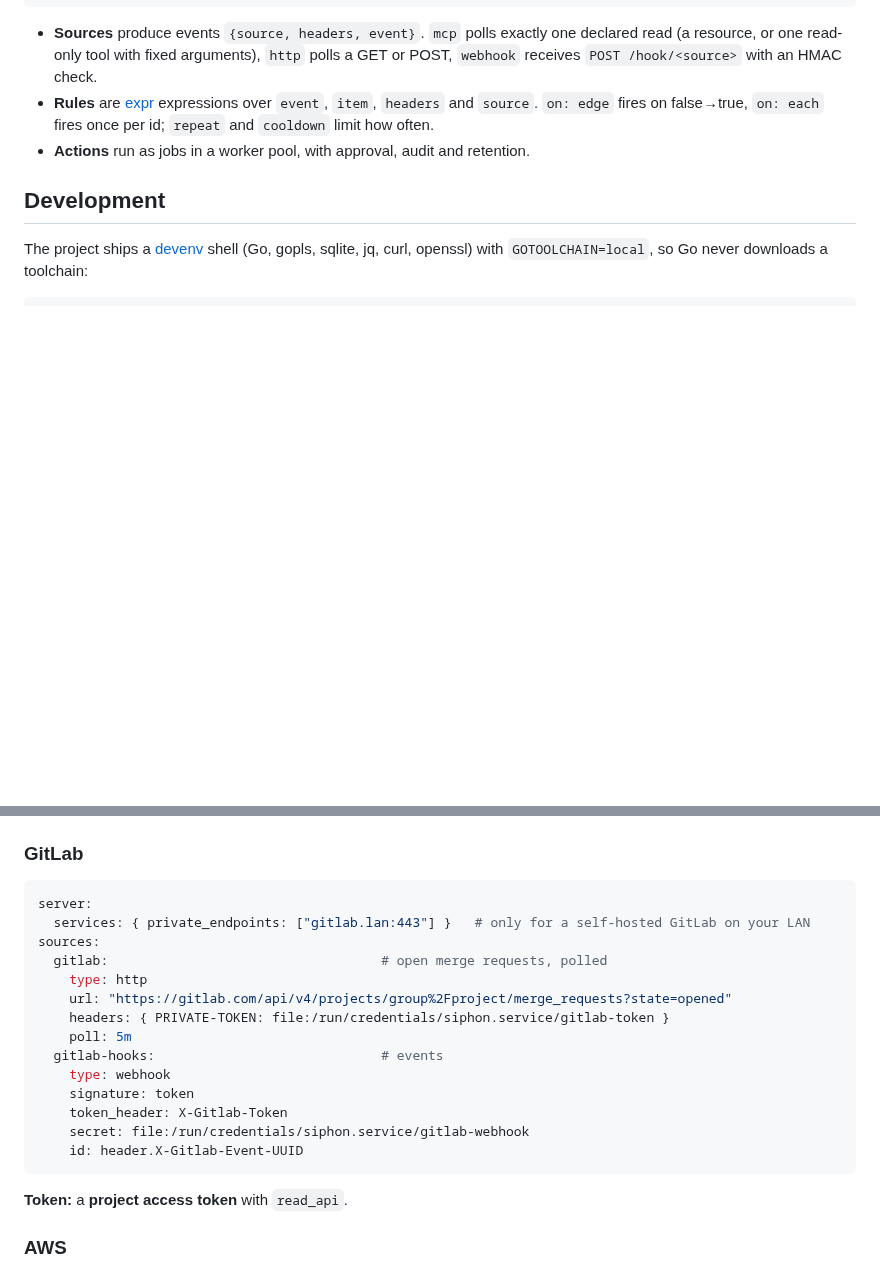
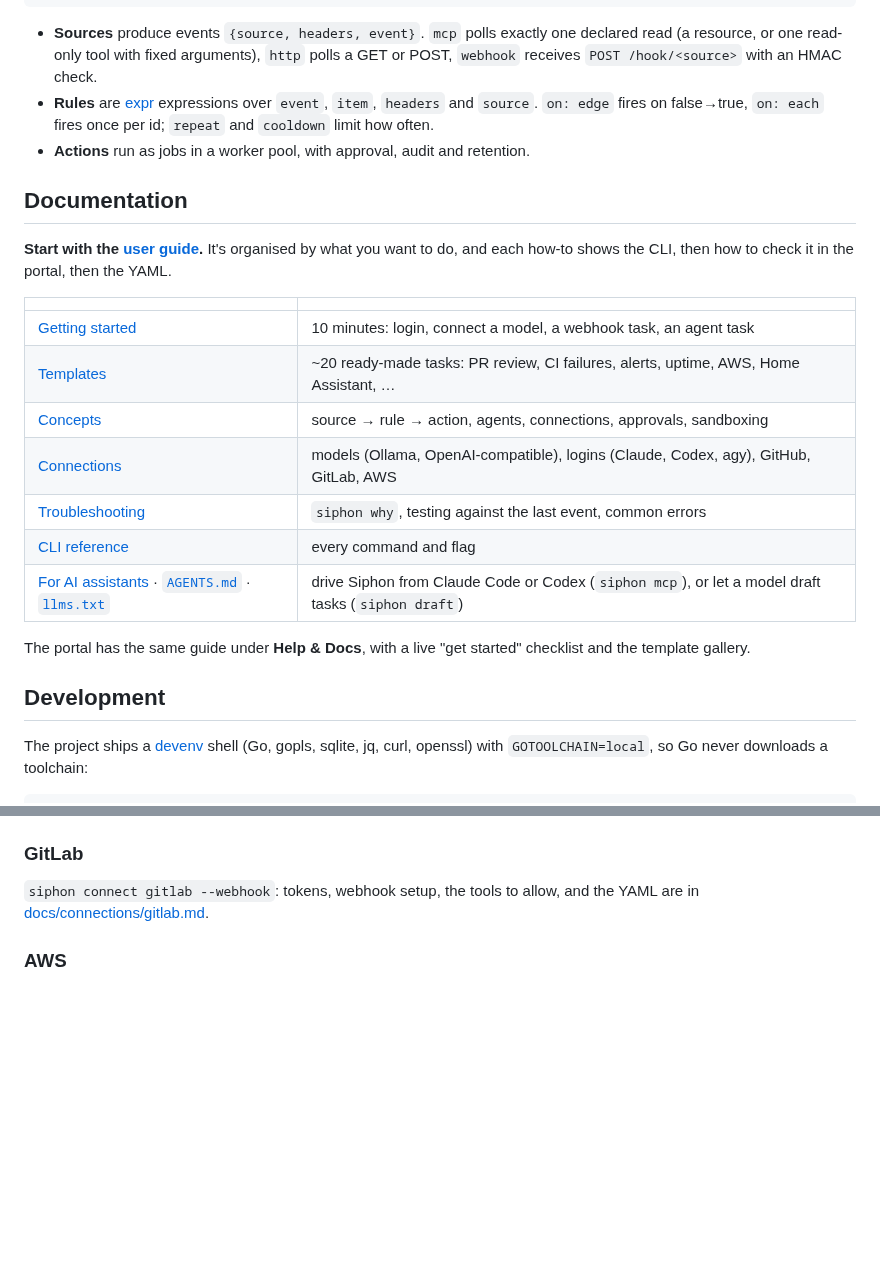
Before and after one commit to olafkfreund/siphon, a Markdown page: README.md, 2 parts joined by grey strips. GitHub-like rendering; blank space fills up the shorter version.

````diff
--- a/README.md
+++ b/README.md
@@ -30,6 +30,25 @@ webhook  ─┘        cooldown, repeat             agent    claude, codex or ag
   `headers` and `source`. `on: edge` fires on false→true, `on: each` fires once
   per id; `repeat` and `cooldown` limit how often.
 - **Actions** run as jobs in a worker pool, with approval, audit and retention.
+
+## Documentation
+
+**Start with the [user guide](docs/README.md).** It's organised by what you
+want to do, and each how-to shows the CLI, then how to check it in the
+portal, then the YAML.
+
+| | |
+|---|---|
+| [Getting started](docs/getting-started.md) | 10 minutes: login, connect a model, a webhook task, an agent task |
+| [Templates](docs/templates/README.md) | ~20 ready-made tasks: PR review, CI failures, alerts, uptime, AWS, Home Assistant, … |
+| [Concepts](docs/concepts.md) | source → rule → action, agents, connections, approvals, sandboxing |
+| [Connections](docs/README.md#connections) | models (Ollama, OpenAI-compatible), logins (Claude, Codex, agy), GitHub, GitLab, AWS |
+| [Troubleshooting](docs/troubleshooting.md) | `siphon why`, testing against the last event, common errors |
+| [CLI reference](docs/cli.md) | every command and flag |
+| [For AI assistants](docs/llm.md) · [`AGENTS.md`](AGENTS.md) · [`llms.txt`](llms.txt) | drive Siphon from Claude Code or Codex (`siphon mcp`), or let a model draft tasks (`siphon draft`) |
+
+The portal has the same guide under **Help & Docs**, with a live "get
+started" checklist and the template gallery.
 
 ## Development
 
@@ -450,24 +379,7 @@ agents:
 
 ### GitLab
 
-```yaml
-server:
-  services: { private_endpoints: ["gitlab.lan:443"] }   # only for a self-hosted GitLab on your LAN
-sources:
-  gitlab:                                   # open merge requests, polled
-    type: http
-    url: "https://gitlab.com/api/v4/projects/group%2Fproject/merge_requests?state=opened"
-    headers: { PRIVATE-TOKEN: file:/run/credentials/siphon.service/gitlab-token }
-    poll: 5m
-  gitlab-hooks:                             # events
-    type: webhook
-    signature: token
-    token_header: X-Gitlab-Token
-    secret: file:/run/credentials/siphon.service/gitlab-webhook
-    id: header.X-Gitlab-Event-UUID
-```
-
-**Token:** a **project access token** with `read_api`.
+`siphon connect gitlab --webhook`: tokens, webhook setup, the tools to allow, and the YAML are in [docs/connections/gitlab.md](docs/connections/gitlab.md).
 
 ### AWS
 
````
Also changed, not shown: other parts of README.md (+34 -124 lines).
